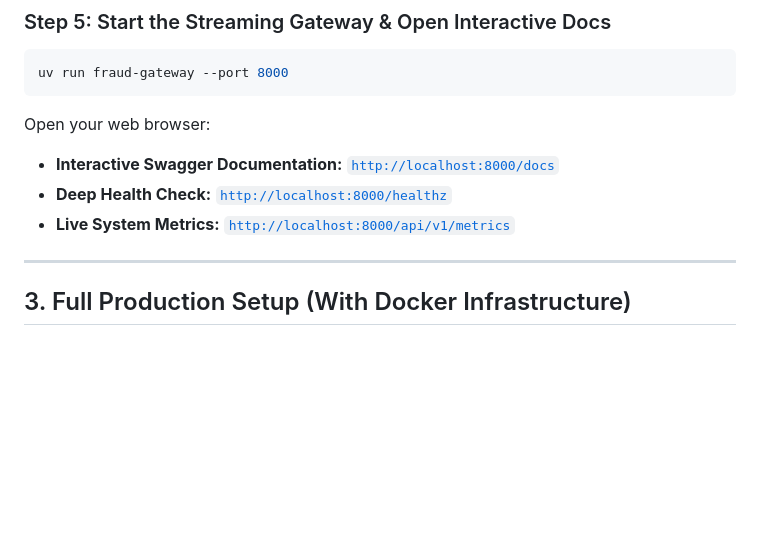
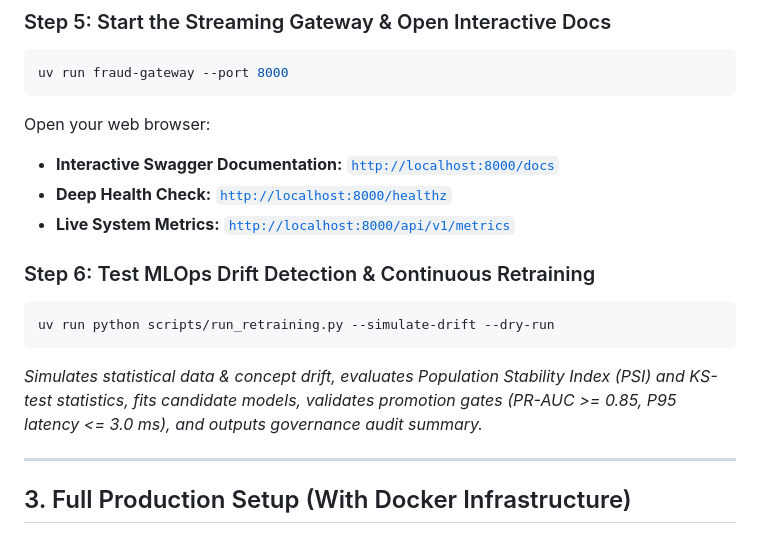
Before and after one commit to abubinfahd/realtime-fraud-detection, a Markdown page: README.md, the part around one of its changes. GitHub-like rendering; blank space fills up the shorter version.

````diff
--- a/README.md
+++ b/README.md
@@ -143,6 +143,12 @@ Open your web browser:
 - **Interactive Swagger Documentation:** [`http://localhost:8000/docs`](http://localhost:8000/docs)
 - **Deep Health Check:** [`http://localhost:8000/healthz`](http://localhost:8000/healthz)
 - **Live System Metrics:** [`http://localhost:8000/api/v1/metrics`](http://localhost:8000/api/v1/metrics)
+
+### Step 6: Test MLOps Drift Detection & Continuous Retraining
+```bash
+uv run python scripts/run_retraining.py --simulate-drift --dry-run
+```
+*Simulates statistical data & concept drift, evaluates Population Stability Index (PSI) and KS-test statistics, fits candidate models, validates promotion gates (PR-AUC >= 0.85, P95 latency <= 3.0 ms), and outputs governance audit summary.*
 
 ---
 
````
Also changed, not shown: other parts of README.md (+27 -4 lines).
